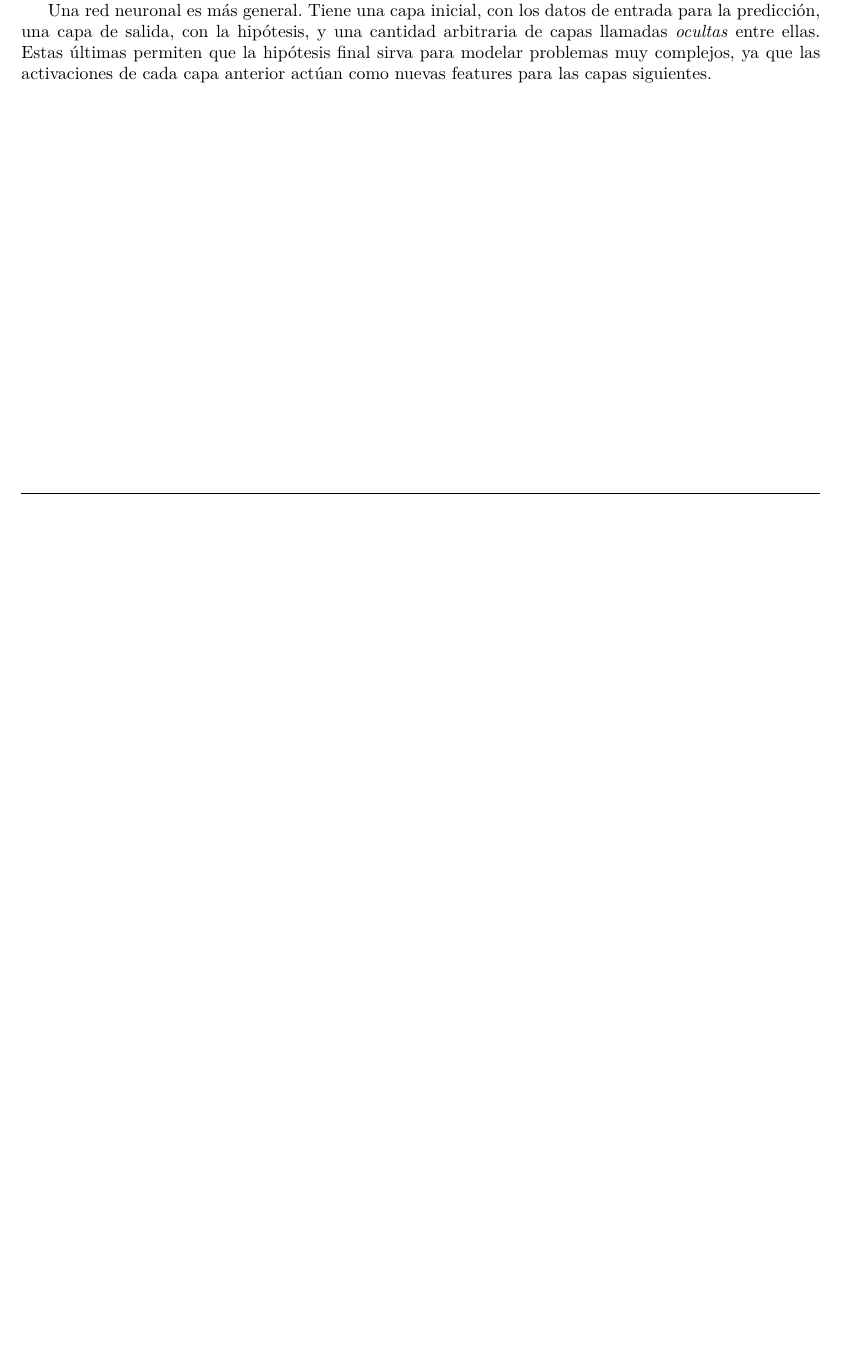
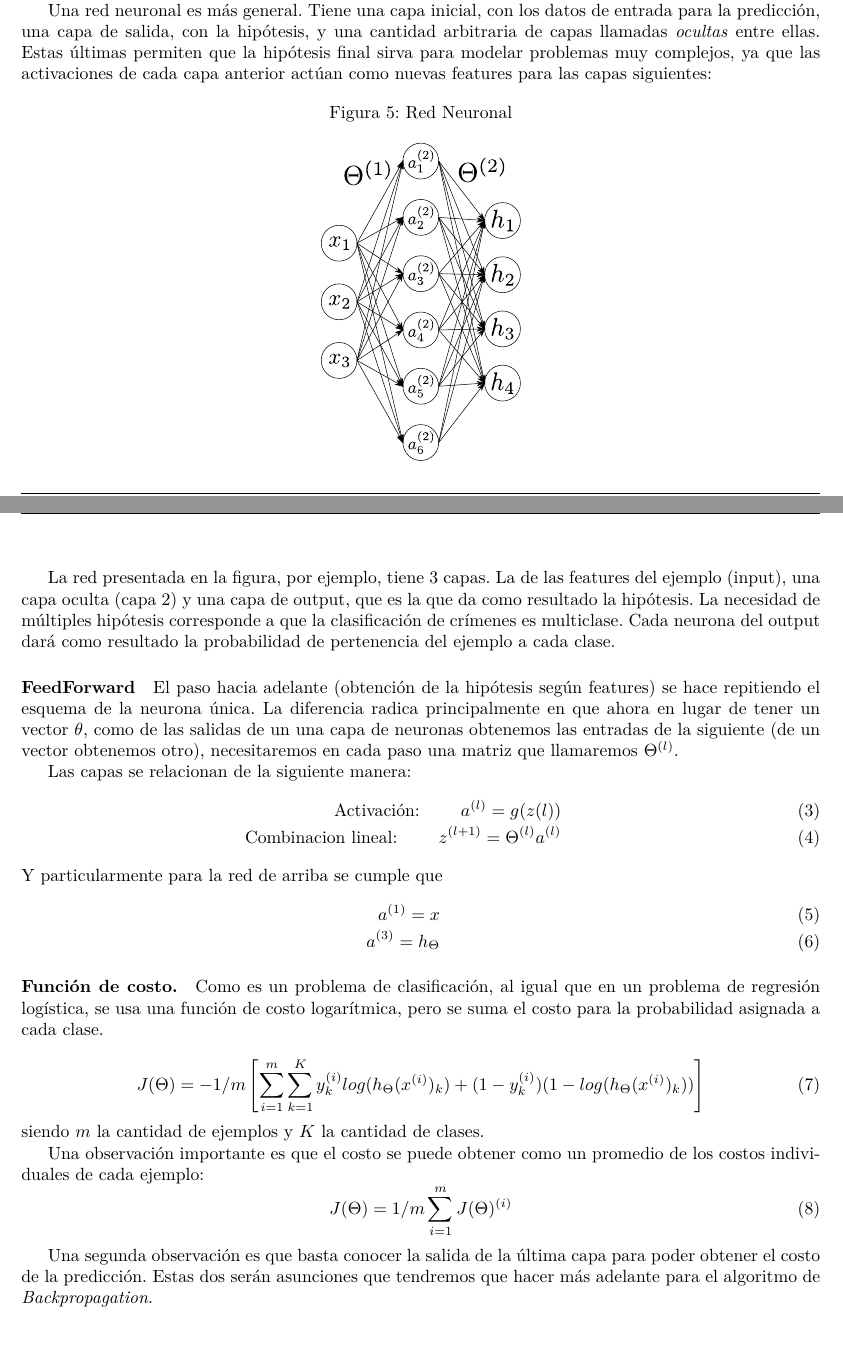
Before and after one commit to Arkenan/tp-datos, a LaTeX document (diseño/informe.tex, which reads diseño/partes/redes.tex): part of page 7 of 8 before the commit and two parts of pages 7 and 8 of 9 after it, the two joined at a grey line, cut so that both start at the same text, the shorter picture padded with empty space. Compiled offline with pdfLaTeX.

Commit message:
estructura, feedforward y costo

```diff
--- a/diseño/partes/redes.tex
+++ b/diseño/partes/redes.tex
@@ -20,4 +20,40 @@ En la figura se ve una capa $l$ (de "layer") con tres neuronas. Cada una tiene c
 \end{eqnarray}
 De esta forma obtenemos la ya vista regresión logística.
 
-Una red neuronal es más general. Tiene una capa inicial, con los datos de entrada para la predicción, una capa de salida, con la hipótesis, y una cantidad arbitraria de capas llamadas \emph{ocultas} entre ellas. Estas últimas permiten que la hipótesis final sirva para modelar problemas muy complejos, ya que las activaciones de cada capa anterior actúan como nuevas features para las capas siguientes.
+Una red neuronal es más general. Tiene una capa inicial, con los datos de entrada para la predicción, una capa de salida, con la hipótesis, y una cantidad arbitraria de capas llamadas \emph{ocultas} entre ellas. Estas últimas permiten que la hipótesis final sirva para modelar problemas muy complejos, ya que las activaciones de cada capa anterior actúan como nuevas features para las capas siguientes:
+
+\begin{figure}[h]
+\centering
+\def\svgwidth{0.25\columnwidth}
+\caption{Red Neuronal}
+\input{./images/red.pdf_tex}
+\end{figure}
+
+La red presentada en la figura, por ejemplo, tiene 3 capas. La de las features del ejemplo (input), una capa oculta (capa 2) y una capa de output, que es la que da como resultado la hipótesis. La necesidad de múltiples hipótesis corresponde a que la clasificación de crímenes es multiclase. Cada neurona del output dará como resultado la probabilidad de pertenencia del ejemplo a cada clase.
+
+\paragraph{FeedForward}
+El paso hacia adelante (obtención de la hipótesis según features) se hace repitiendo el esquema de la neurona única. La diferencia radica principalmente en que ahora en lugar de tener un vector $\theta$, como de las salidas de un una capa de neuronas obtenemos las entradas de la siguiente (de un vector obtenemos otro), necesitaremos en cada paso una matriz que llamaremos $\Theta^{(l)}$.
+
+Las capas se relacionan de la siguiente manera:
+\begin{eqnarray}
+\text{Activación: } \qquad a^{(l)} = g(z(l)) \\
+\text{Combinacion lineal: } \qquad z^{(l+1)} = \Theta^{(l)} a^{(l)}
+\end{eqnarray}
+Y particularmente para la red de arriba se cumple que
+\begin{eqnarray}
+a^{(1)} = x \\
+a^{(3)} = h_{\Theta}
+\end{eqnarray}
+\paragraph{Función de costo.} Como es un problema de clasificación, al igual que en un problema de regresión logística, se usa una función de costo logarítmica, pero se suma el costo para la probabilidad asignada a cada clase.
+
+\begin{equation}
+J(\Theta) = -{1}/{m} \left[ \sum_{i = 1}^{m}\sum_{k = 1}^{K} y_k^{(i)}log(h_\Theta(x^{(i)})_k) + (1-y_k^{(i)})(1-log(h_\Theta(x^{(i)})_k)) \right]
+\end{equation}
+siendo $m$ la cantidad de ejemplos y $K$ la cantidad de clases.
+
+Una observación importante es que el costo se puede obtener como un promedio de los costos individuales de cada ejemplo:
+\begin{equation}
+J(\Theta) = 1/m \sum_{i=1}^{m}J(\Theta)^{(i)}
+\end{equation}
+
+Una segunda observación es que basta conocer la salida de la última capa para poder obtener el costo de la predicción. Estas dos serán asunciones que tendremos que hacer más adelante para el algoritmo de \emph{Backpropagation}.
```
